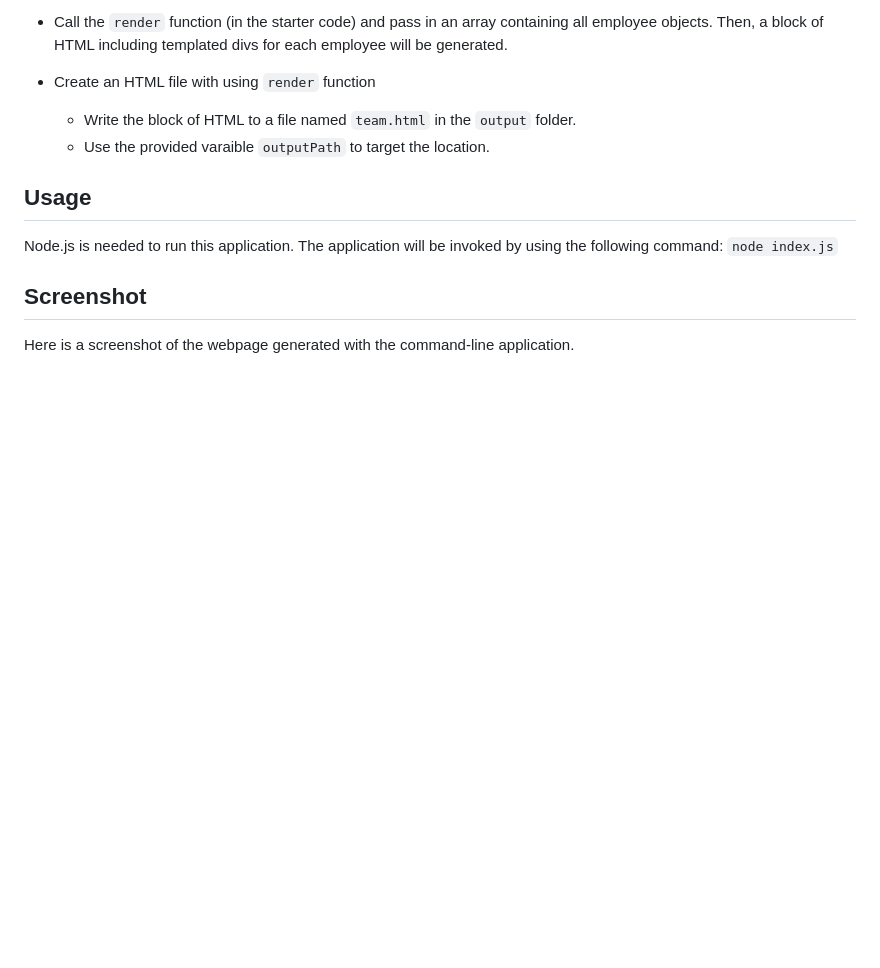
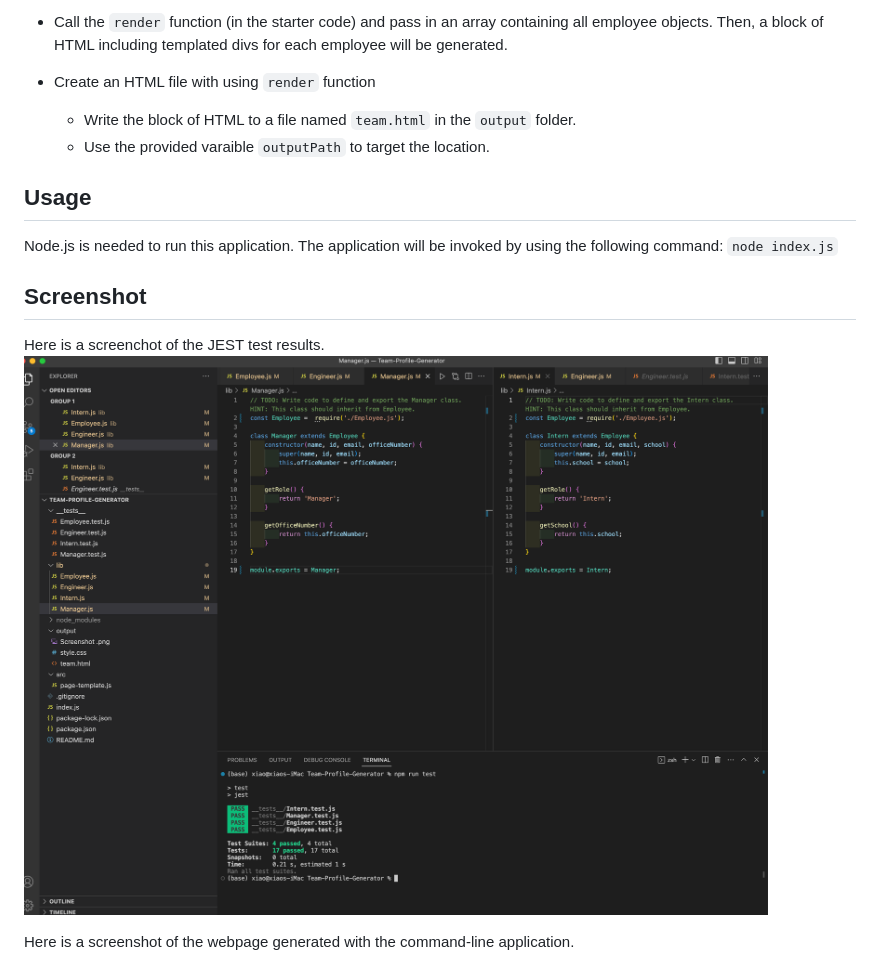
Before and after one commit to xiaozhao1111/Team-Profile-Generator, a Markdown page: README.md, the part around the change. Rendered like a GitHub page; blank space fills up the shorter version.

Commit message:
test result added to ReadMe

```diff
--- a/README.md
+++ b/README.md
@@ -37,6 +37,9 @@ Node.js is needed to run this application. The application will be invoked by us
 `node index.js`
 
 ## Screenshot
+Here is a screenchot of the JEST test results.
+![JEST](./output/test-passed.png)
+
 Here is a screenshot of the webpage generated with the command-line application.
 
 ![Screenshot](./output/Screenshot%20.png)
```
